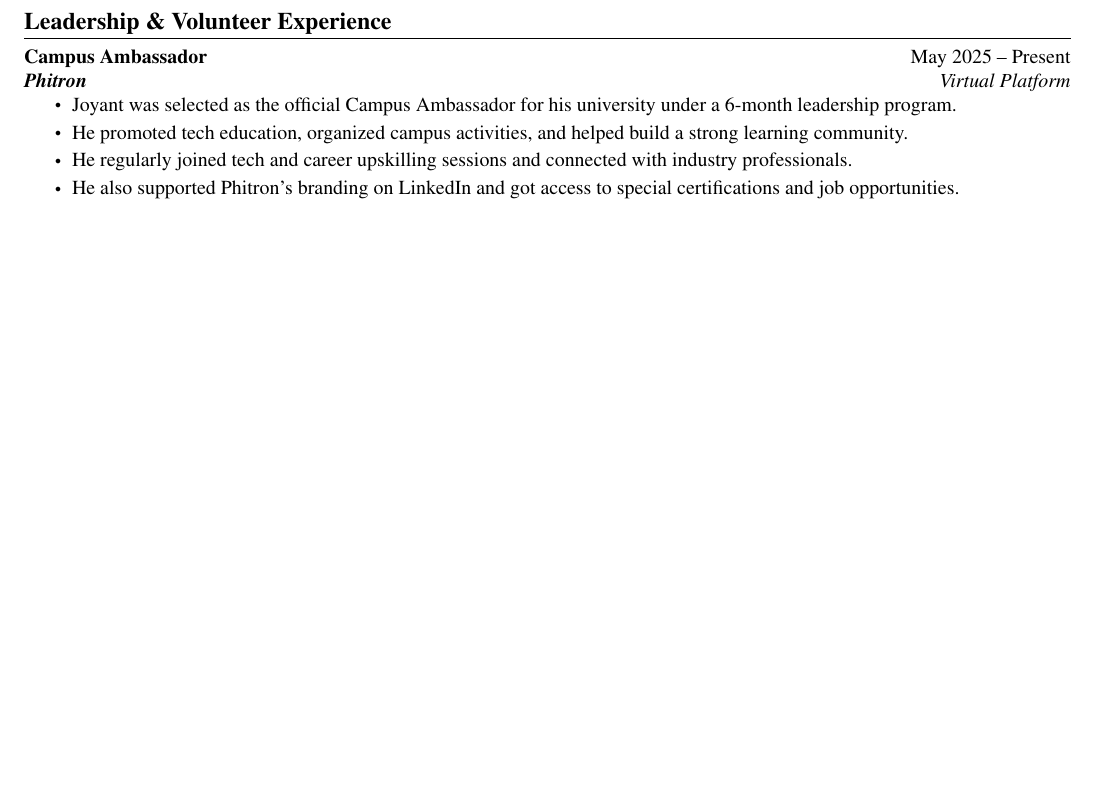
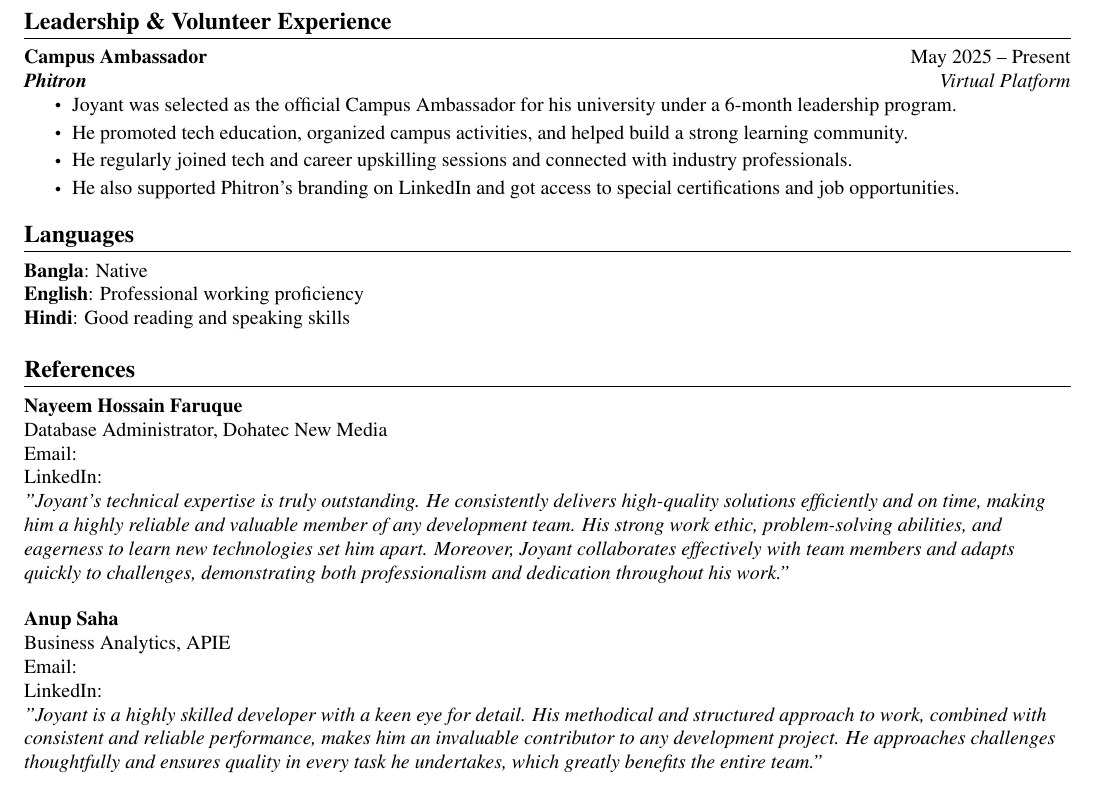
Before and after one commit to joyant-s-g-j/Resume-By-LaTex, a LaTeX CV (Joyant_CV.tex): part of page 2 of 2, cut so that both start at the same text, the shorter picture padded with empty space. Compiled offline with pdfLaTeX.

Commit message:
added references

```diff
--- a/Joyant_CV.tex
+++ b/Joyant_CV.tex
@@ -214,4 +214,34 @@ Dhaka, Bangladesh \\ \vspace{1pt}
         \resumeItemListEnd
     \resumeSubHeadingListEnd
 
+%-----------LANGUAGES-----------
+\section{\textbf{Languages}}
+  \begin{itemize}[leftmargin=0in, label={}]
+    \small{\item{
+      \textbf{Bangla}{: Native} \\
+      \textbf{English}{: Professional working proficiency} \\
+      \textbf{Hindi}{: Good reading and speaking skills}
+    }}
+  \end{itemize}
+
+%-----------References-----------
+\section{\textbf{References}}
+    \begin{itemize}[leftmargin=0in, label={}]
+    \item \small{
+        \textbf{Nayeem Hossain Faruque} \\
+        Database Administrator, Dohatec New Media \\
+        Email:  \\
+        LinkedIn:  \\
+        \textit{"Joyant's technical expertise is truly outstanding. He consistently delivers high-quality solutions efficiently and on time, making him a highly reliable and valuable member of any development team. His strong work ethic, problem-solving abilities, and eagerness to learn new technologies set him apart. Moreover, Joyant collaborates effectively with team members and adapts quickly to challenges, demonstrating both professionalism and dedication throughout his work."}
+    }
+    \vspace{5pt}
+    \item \small{
+        \textbf{Anup Saha} \\
+        Business Analytics, APIE \\
+        Email:  \\
+        LinkedIn:  \\
+        \textit{"Joyant is a highly skilled developer with a keen eye for detail. His methodical and structured approach to work, combined with consistent and reliable performance, makes him an invaluable contributor to any development project. He approaches challenges thoughtfully and ensures quality in every task he undertakes, which greatly benefits the entire team."}
+    }
+    \end{itemize}
+
 \end{document}
```
Also changed, not shown: Joyant_CV.pdf.
